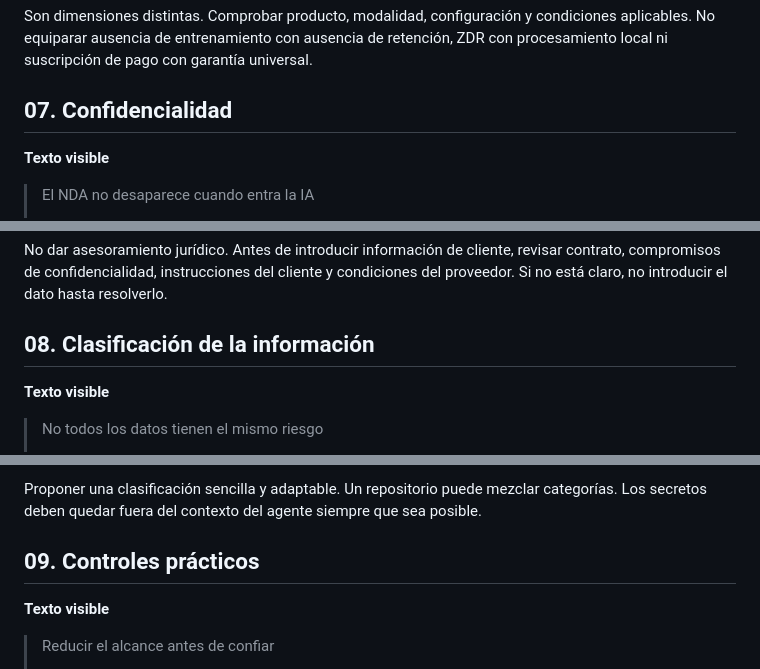
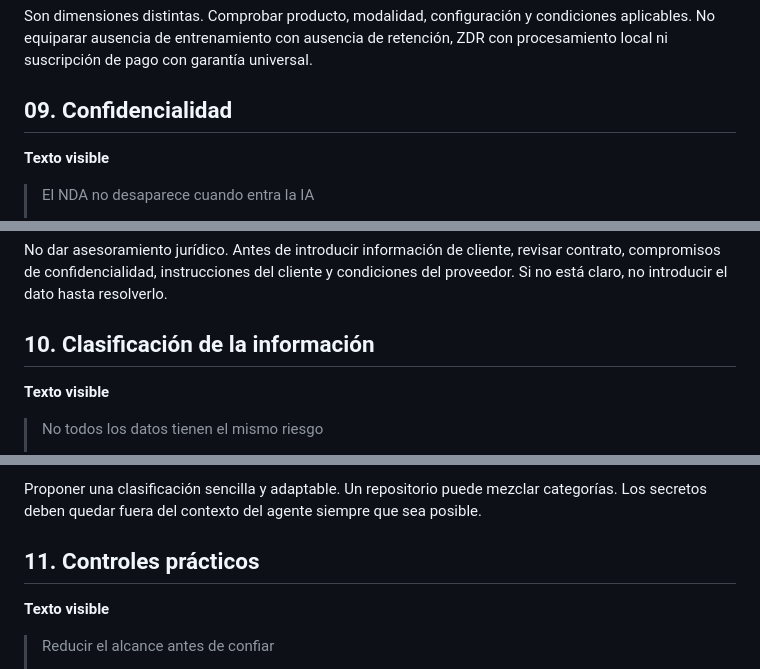
Before and after one commit to sigdeletras/ai-nda, a Markdown page: presentacion/CONTENIDO-SLIDES.md, 3 parts joined by grey strips. Rendered like a GitHub page.

```diff
--- a/presentacion/CONTENIDO-SLIDES.md
+++ b/presentacion/CONTENIDO-SLIDES.md
@@ -110,7 +140,8 @@ AGENTS.md y reglas de herramientas orientan, pero no sustituyen permisos del sis
 
 Son dimensiones distintas. Comprobar producto, modalidad, configuración y condiciones aplicables. No equiparar ausencia de entrenamiento con ausencia de retención, ZDR con procesamiento local ni suscripción de pago con garantía universal.
 
-## 07. Confidencialidad
+
+## 09. Confidencialidad
 
 **Texto visible**
 
@@ -126,7 +157,8 @@ Son dimensiones distintas. Comprobar producto, modalidad, configuración y condi
 
 No dar asesoramiento jurídico. Antes de introducir información de cliente, revisar contrato, compromisos de confidencialidad, instrucciones del cliente y condiciones del proveedor. Si no está claro, no introducir el dato hasta resolverlo.
 
-## 08. Clasificación de la información
+
+## 10. Clasificación de la información
 
 **Texto visible**
 
@@ -148,7 +180,8 @@ No dar asesoramiento jurídico. Antes de introducir información de cliente, rev
 
 Proponer una clasificación sencilla y adaptable. Un repositorio puede mezclar categorías. Los secretos deben quedar fuera del contexto del agente siempre que sea posible.
 
-## 09. Controles prácticos
+
+## 11. Controles prácticos
 
 **Texto visible**
 
```
Also changed, not shown: other parts of presentacion/CONTENIDO-SLIDES.md (+57 -20 lines).
